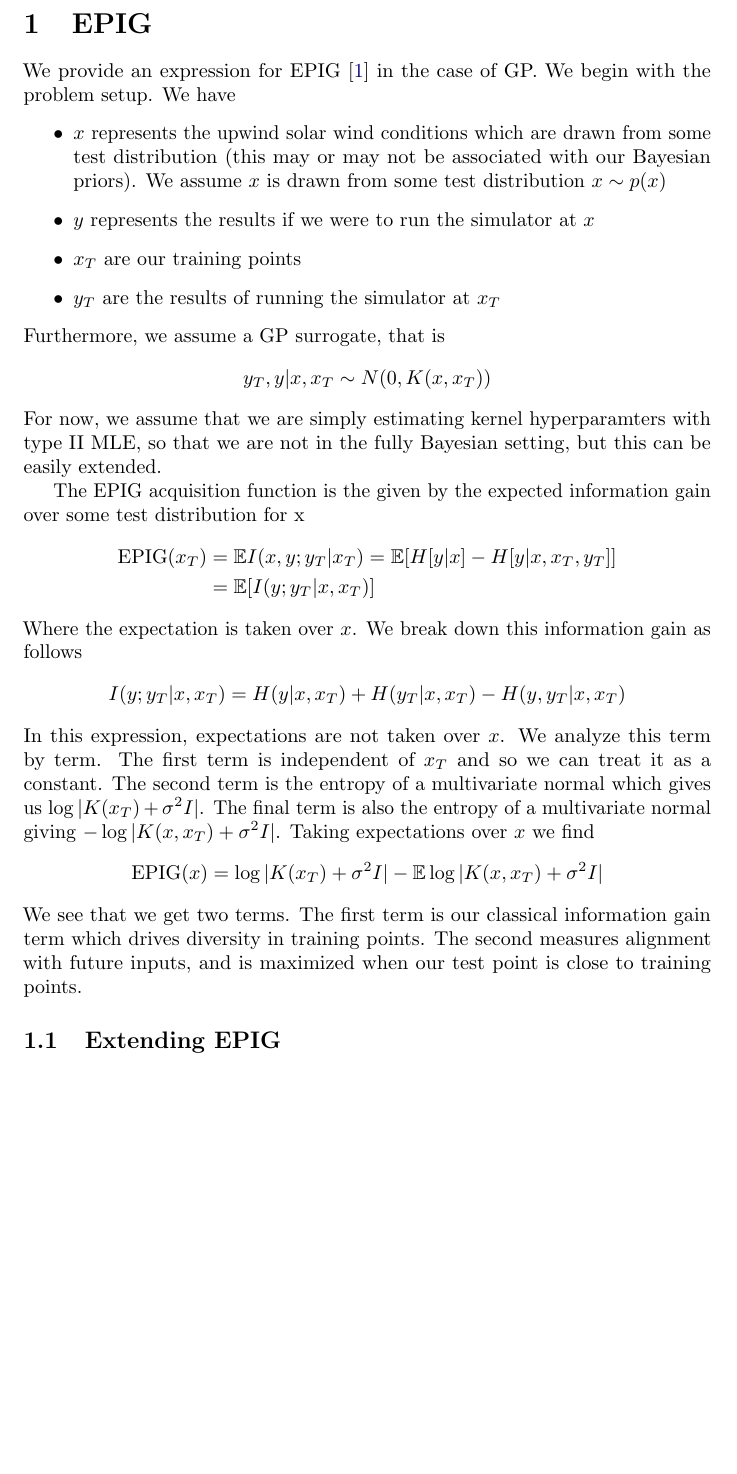
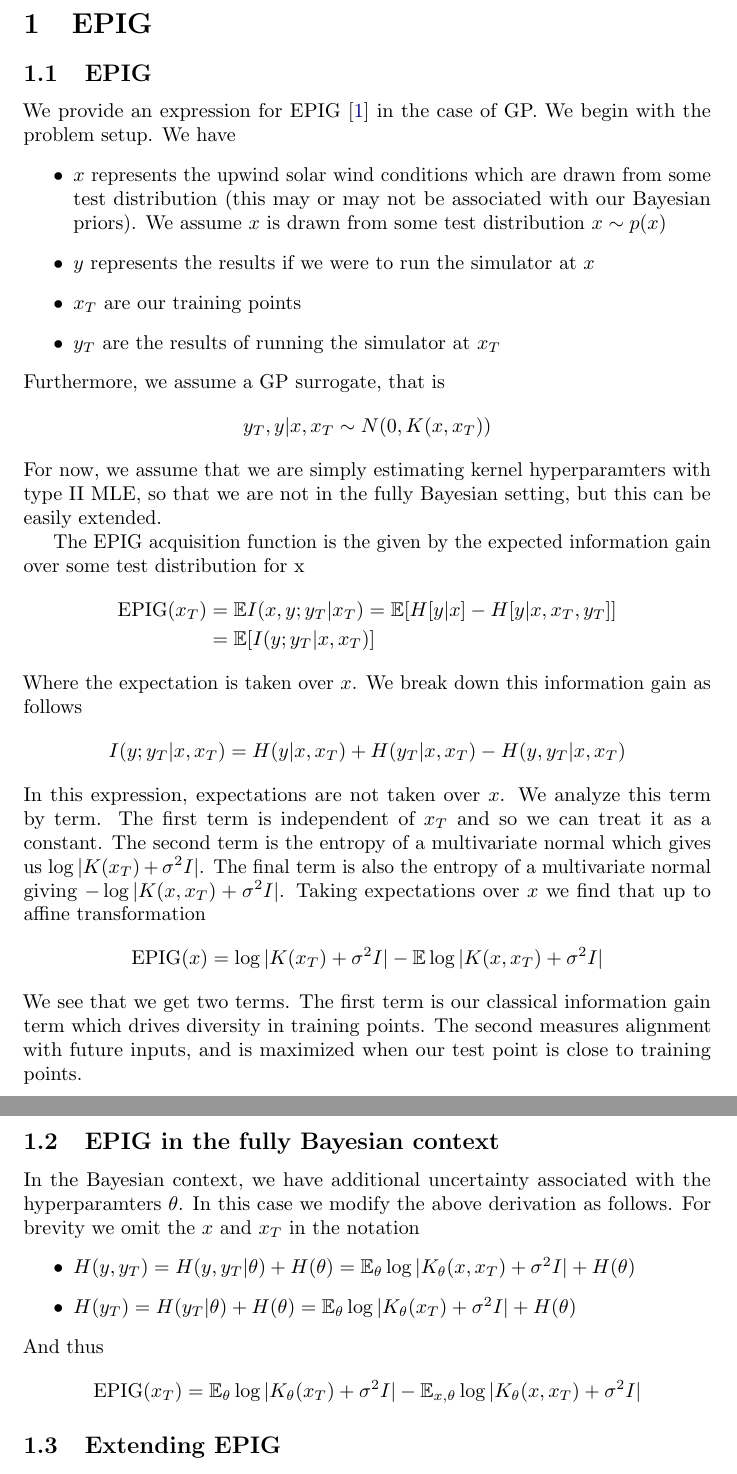
Before and after one commit to zach-lau/GP-Space, a LaTeX document (main.tex, which reads snippets/epig.tex): part of page 2 of 5 before the commit and two parts of pages 2 and 3 of 5 after it, the two joined at a grey line, cut so that both start at the same text, the shorter picture padded with empty space. Compiled offline with pdfLaTeX.

Commit message:
Add fully Bayesian to EPIG

```diff
--- a/snippets/epig.tex
+++ b/snippets/epig.tex
@@ -1,5 +1,6 @@
 \section{EPIG}
 \newcommand{\EPIG}{{\text{EPIG}}}
+\subsection{EPIG}
 We provide an expression for EPIG \cite{pmlr-v206-bickfordsmith23a} in the case
 of GP. We begin with the problem setup. We have
 \begin{itemize}
@@ -33,7 +34,8 @@ In this expression, expectations are not taken over $x$. We analyze this term by
 term. The first term is independent of $x_T$ and so we can treat it as a
 constant. The second term is the entropy of a multivariate normal which gives us
 $\log |K(x_T)+\sigma^2 I|$. The final term is also the entropy of a multivariate normal
-giving $-\log|K(x,x_T)+\sigma^2 I|$. Taking expectations over $x$ we find
+giving $-\log|K(x,x_T)+\sigma^2 I|$. Taking expectations over $x$ we find that
+up to affine transformation
 \[
     \EPIG(x) = \log|K(x_T) + \sigma^2 I| - \E\log|K(x,x_T) + \sigma^2 I|
 \]
@@ -64,7 +66,19 @@ points.
 % \[
 %     J(x_T) := \log|K_T| - \E\log|K_T'(x)|
 % \]
-
+\subsection{EPIG in the fully Bayesian context}
+In the Bayesian context, we have additional uncertainty associated with the
+hyperparamters $\theta$. In this case we modify the above derivation as
+follows. For brevity we omit the $x$ and $x_T$ in the notation
+\begin{itemize}
+    \item $H(y,y_T) = H(y,y_T|\theta)+H(\theta) = \E_\theta \log|K_\theta(x,x_T)+\sigma^2 I| + H(\theta)$
+    \item $H(y_T) = H(y_T|\theta)+H(\theta) = \E_\theta \log|K_\theta(x_T)+\sigma^2 I| + H(\theta)$
+\end{itemize}
+And thus
+\[
+    \EPIG(x_T) &= \E_\theta \log|K_\theta(x_T)+\sigma^2 I|
+    - \E_{x,\theta} \log|K_\theta(x,x_T)+\sigma^2 I|
+\]
 
 \subsection{Extending EPIG}
 EPIG might be extended by consideration of reduction uncertainty in inverse
```
